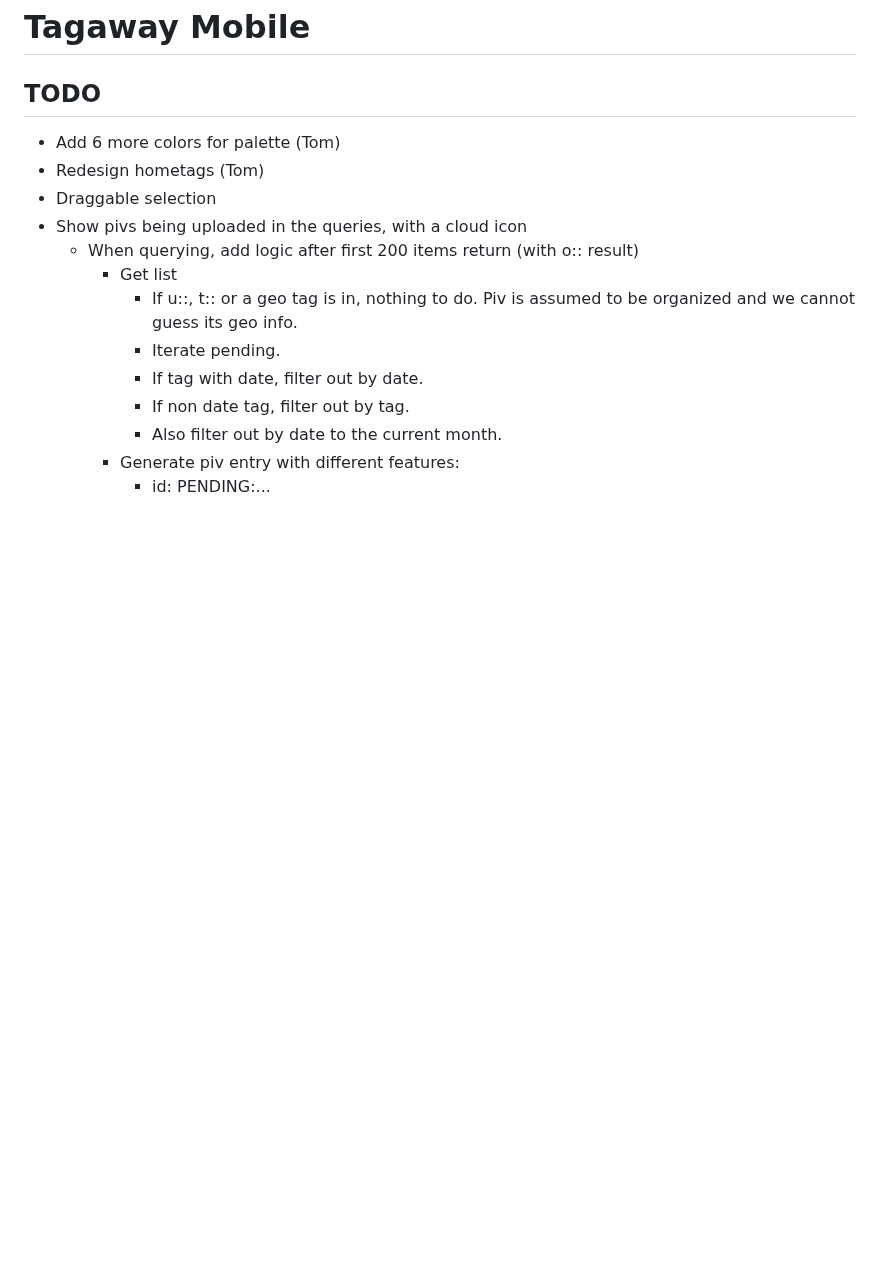
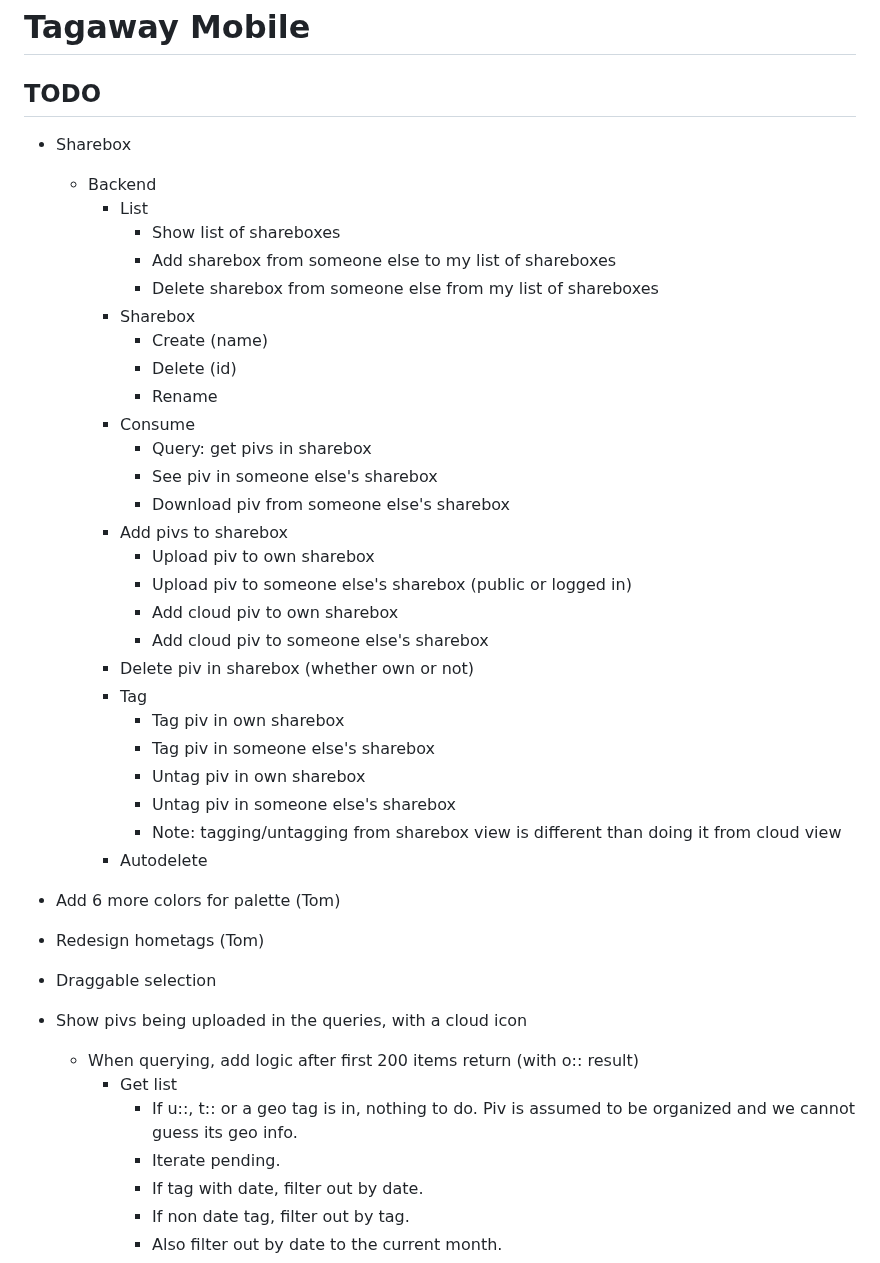
Before and after one commit to altocodenl/tagaway-mobile, a Markdown page: tagaway/lib/readme.md, the part around the change. GitHub-like rendering; blank space fills up the shorter version.

Commit message:
Update todos

```diff
--- a/tagaway/lib/readme.md
+++ b/tagaway/lib/readme.md
@@ -1,6 +1,35 @@
 # Tagaway Mobile
 
 ## TODO
+
+
+- Sharebox
+   - Backend
+      - List
+         - Show list of shareboxes
+         - Add sharebox from someone else to my list of shareboxes
+         - Delete sharebox from someone else from my list of shareboxes
+      - Sharebox
+         - Create (name)
+         - Delete (id)
+         - Rename
+      - Consume
+         - Query: get pivs in sharebox
+         - See piv in someone else's sharebox
+         - Download piv from someone else's sharebox
+      - Add pivs to sharebox
+         - Upload piv to own sharebox
+         - Upload piv to someone else's sharebox (public or logged in)
+         - Add cloud piv to own sharebox
+         - Add cloud piv to someone else's sharebox
+      - Delete piv in sharebox (whether own or not)
+      - Tag
+         - Tag piv in own sharebox
+         - Tag piv in someone else's sharebox
+         - Untag piv in own sharebox
+         - Untag piv in someone else's sharebox
+         - Note: tagging/untagging from sharebox view is different than doing it from cloud view
+      - Autodelete
 
 - Add 6 more colors for palette (Tom)
 - Redesign hometags (Tom)
```
